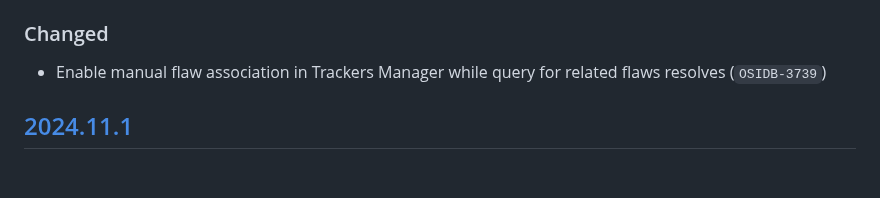
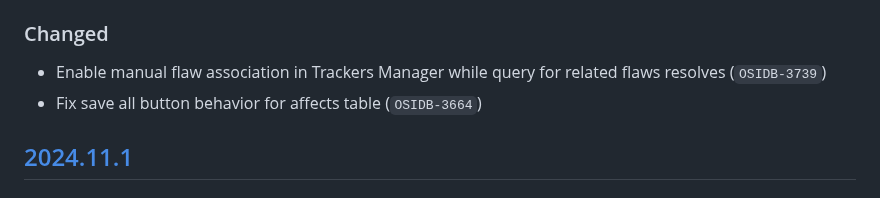
Before and after one commit to RedHatProductSecurity/osim, a Markdown page: CHANGELOG.md, the part around the change. GitHub-like rendering.

Commit message:
📝 Update changelog

```diff
--- a/CHANGELOG.md
+++ b/CHANGELOG.md
@@ -13,6 +13,7 @@
 
 ### Changed
 * Enable manual flaw association in Trackers Manager while query for related flaws resolves (`OSIDB-3739`)
+* Fix save all button behavior for affects table (`OSIDB-3664`)
 
 ## [2024.11.1]
 ### Added
```
